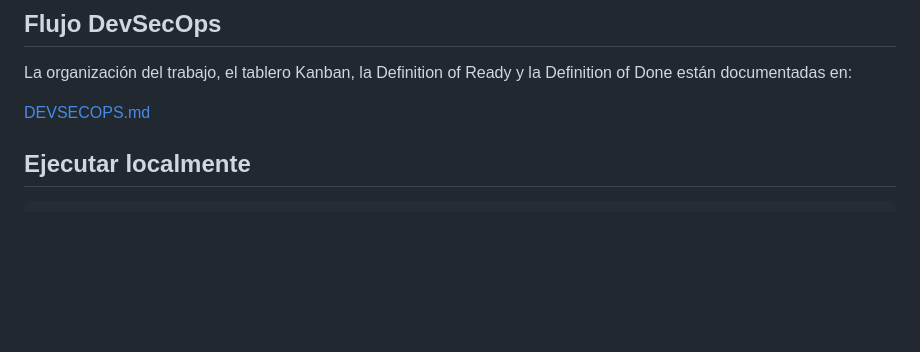
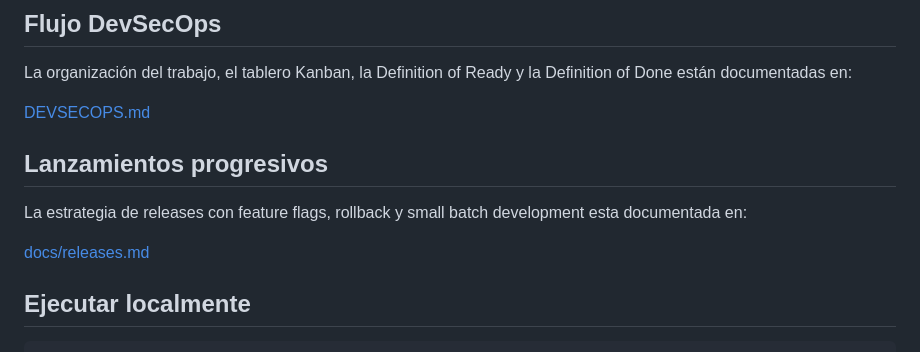
Before and after one commit to co-eiv-devsecops/linker2, a Markdown page: README.md, the part around the change. Drawn GitHub-style; blank space fills up the shorter version.

Commit message:
docs(releases): document progressive rollout workflow

```diff
--- a/README.md
+++ b/README.md
@@ -52,6 +52,12 @@ linker-python/
 La organización del trabajo, el tablero Kanban, la Definition of Ready y la Definition of Done están documentadas en:
 
 [DEVSECOPS.md](./DEVSECOPS.md)
+
+## Lanzamientos progresivos
+
+La estrategia de releases con feature flags, rollback y small batch development esta documentada en:
+
+[docs/releases.md](./docs/releases.md)
 
 ## Ejecutar localmente
 
```
Also changed, not shown: docs/releases.md (added, +104 -0 lines).
